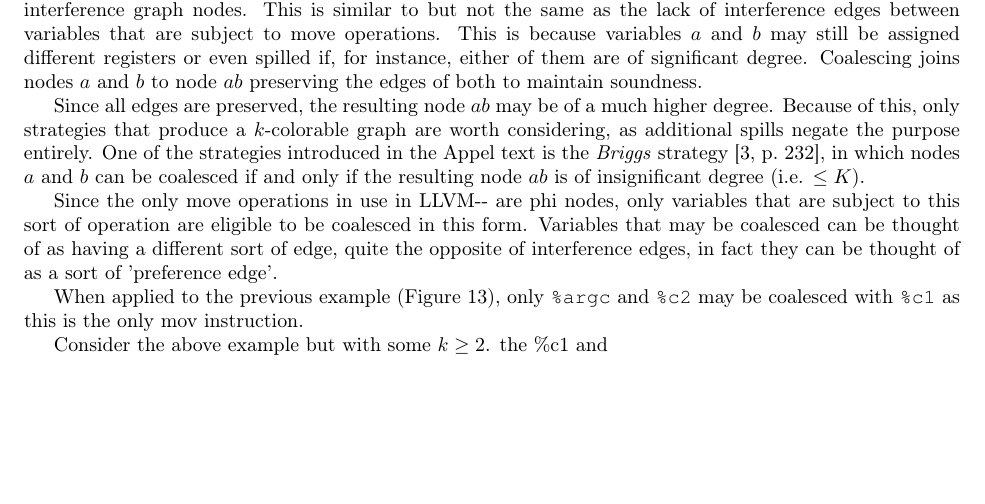
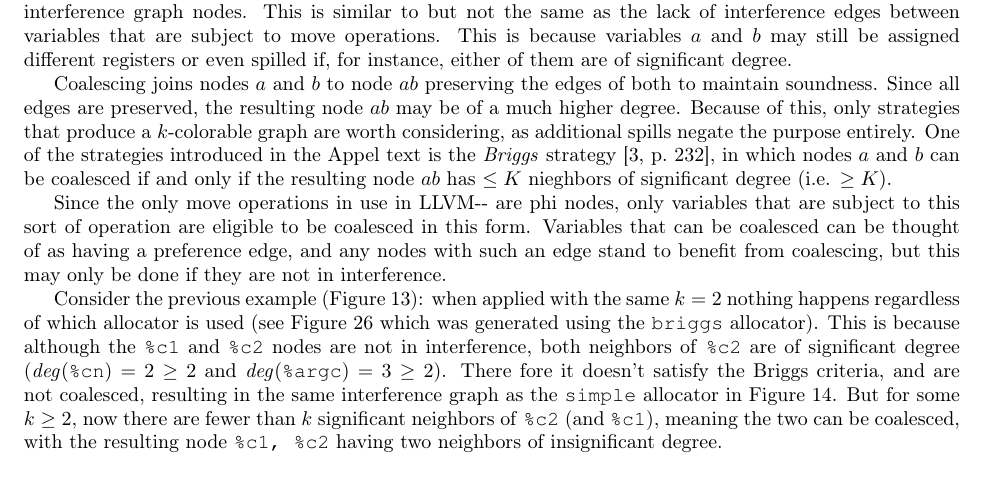
Before and after one commit to s1gtrap/bachelor-report, a LaTeX document (article.tex): part of page 15 of 23, cut so that both start at the same text. Compiled offline with pdfLaTeX.

Commit message:
Add both briggs examples

```diff
--- a/article.tex
+++ b/article.tex
@@ -1058,13 +1058,17 @@ and the spilled variable \texttt{\%c2}
 \subsection{Coalescing}
 
 
-Coalescing is the process of eliminating moves/copies of data from one GPR to another by combining their interference graph nodes.  This is similar to but  not the same as  the lack of interference edges between variables that are subject to move operations. This is because variables \(a\) and \(b\) may still be assigned different registers or even spilled if,  for instance, either of them are of significant degree. Coalescing joins nodes \(a\) and \(b\) to node \(ab\) preserving the edges of both to maintain soundness.
-
-Since all edges are preserved, the resulting node \(ab\) may be of a much higher degree. Because of this, only strategies that produce a \(k\)-colorable graph are worth considering, as additional spills negate the purpose entirely. One of the  strategies introduced in the Appel text is the \textit{Briggs} strategy  \cite[232]{tiger}, in which nodes \(a\) and \(b\) can be coalesced if and only if the resulting node \(ab\) is of insignificant degree  (i.e. \(\leq K\)).
+Coalescing is the process of eliminating moves/copies of data from one GPR to another by combining their interference graph nodes.  This is similar to but  not the same as  the lack of interference edges between variables that are subject to move operations. This is because variables \(a\) and \(b\) may still be assigned different registers or even spilled if,  for instance, either of them are of significant degree.
+
+Coalescing joins nodes \(a\) and \(b\) to node \(ab\) preserving the edges of both to maintain soundness.
+Since all edges are preserved, the resulting node \(ab\) may be of a much higher degree. Because of this, only strategies that produce a \(k\)-colorable graph are worth considering, as additional spills negate the purpose entirely. One of the  strategies introduced in the Appel text is the \textit{Briggs} strategy  \cite[232]{tiger}, in which nodes \(a\) and \(b\) can be coalesced if and only if the resulting node \(ab\) has \(\leq K\) nieghbors of significant degree  (i.e. \(\geq K\)).
 
 Since the only move operations in use in LLVM-{}- are phi nodes, only variables that are subject to this sort of operation are eligible to be coalesced in this form.
-Variables that may be coalesced can be thought of as having a different sort of edge, quite the opposite of interference edges, in fact they can be thought of as a sort of 'preference edge'.
-
-When applied to the previous example (Figure \ref{fig:countdown.ll}), only \texttt{\%argc} and \texttt{\%c2} may be coalesced with \texttt{\%c1} as this is the only mov instruction.
-
-Consider the above example but with some \(k \geq 2\). the \%c1 and
+Variables that can be coalesced can be thought of as having a preference edge, and any nodes with such an edge stand to benefit from coalescing, but this may only be done if they are not in interference.
+%different sort of edge, quite the opposite of interference edges, in fact they can be thought of as a sort of 'preference edge'.
+
+%When applied to the previous example , only \texttt{\%argc} and \texttt{\%c2} may be coalesced with \texttt{\%c1} as this is the only mov instruction.
+
+Consider the previous example (Figure \ref{fig:countdown.ll}): when applied with the same \(k=2\) nothing happens regardless of which allocator is used (see Figure \ref{fig:countdown.briggs.dot2} which was generated using the \texttt{briggs} allocator). This is because although the \texttt{\%c1} and \texttt{\%c2} nodes are not in interference, both neighbors of \texttt{\%c2} are of significant degree (\(\mathit{deg}(\texttt{\%cn}) = 2 \geq 2\) and \(\mathit{deg}(\texttt{\%argc}) = 3 \geq 2\)).
+There fore it doesn't satisfy the Briggs criteria, and are not coalesced, resulting in the same interference graph as the \texttt{simple} allocator in Figure \ref{fig:countdown.dot}.
+But for some \(k \geq 2\), now there are fewer than \(k\) significant neighbors of \texttt{\%c2} (and \texttt{\%c1}), meaning the two can be coalesced, with the resulting node \texttt{\%c1, \%c2} having two neighbors of insignificant degree.
```
Also changed, not shown: article.pdf, countdown.briggs.svg, article.tex (14 more changed lines), 1 other file.
